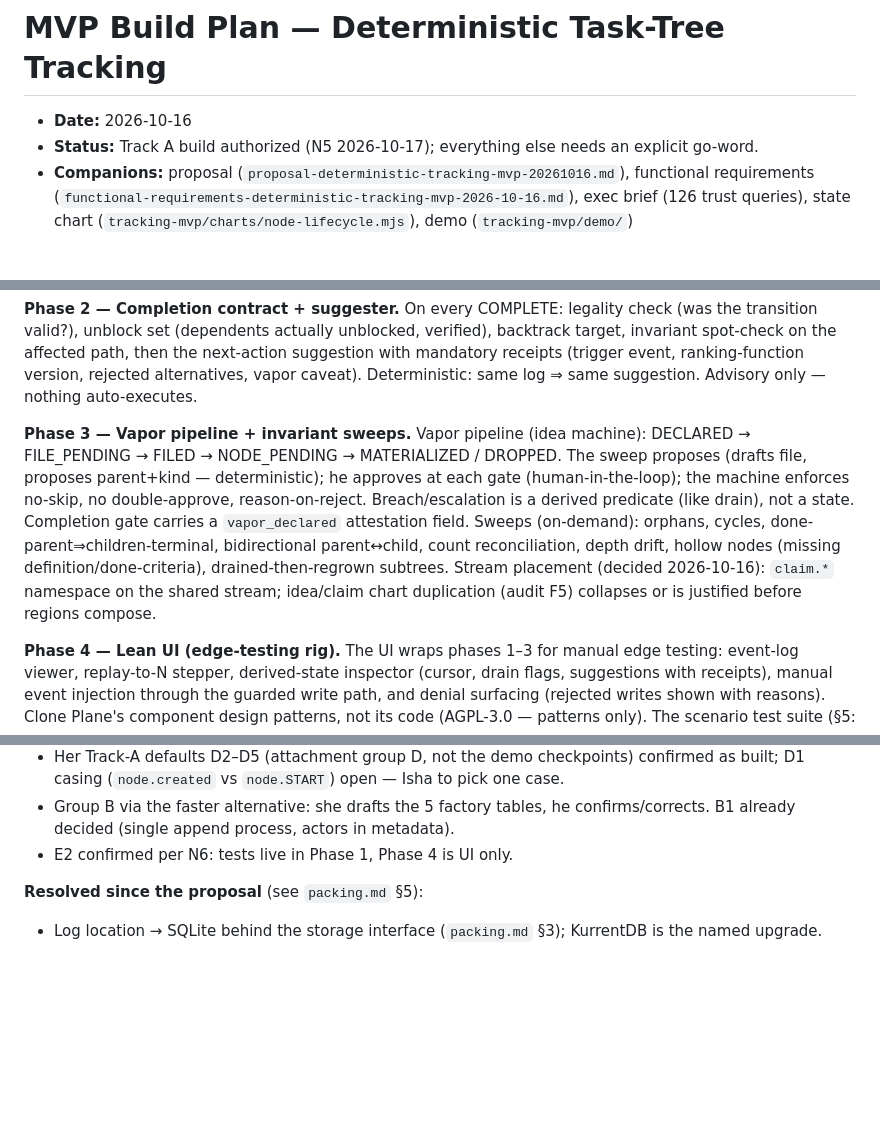
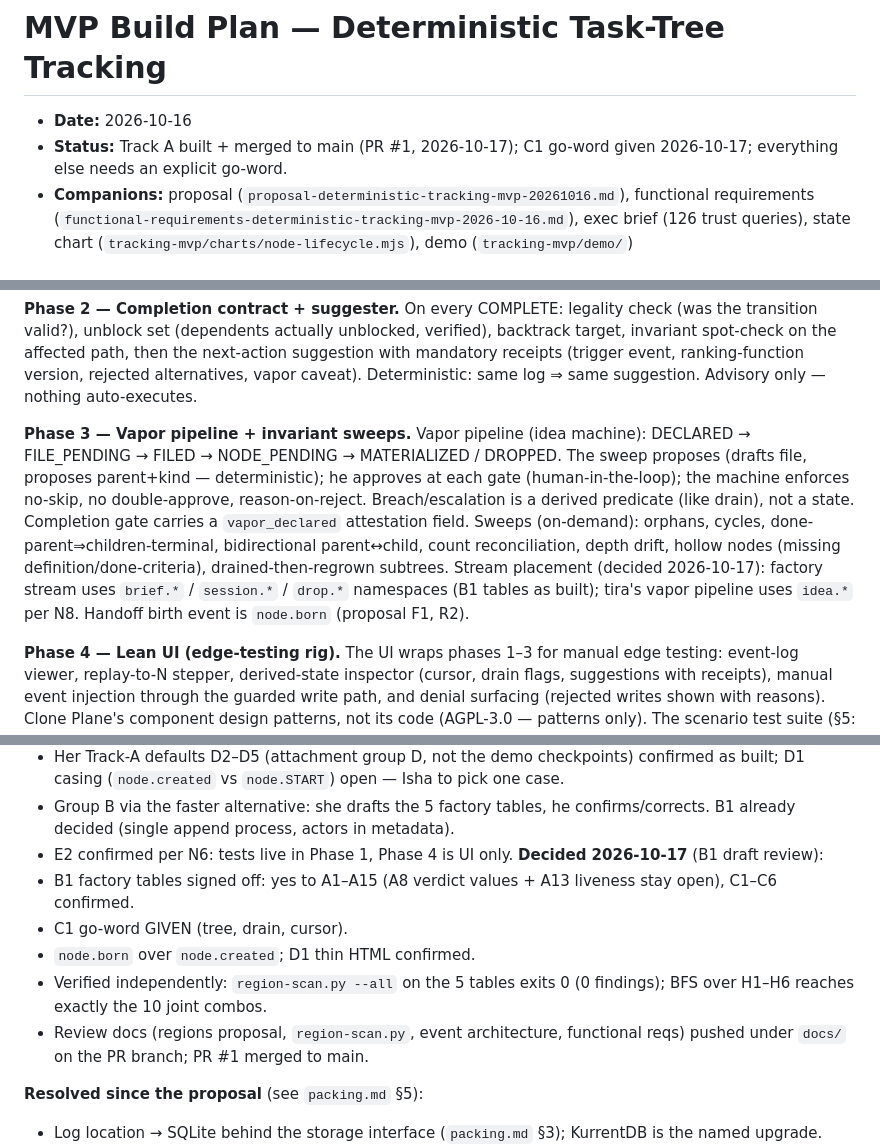
Before and after one commit to devpath56/tira, a Markdown page: build-plan.md, 3 parts joined by grey strips. Drawn GitHub-style; blank space fills up the shorter version.

Commit message:
Build plan: B1 sign-off, C1 go-word, node.born + brief.*/idea.* namings decided; PR #1 merged

```diff
--- a/build-plan.md
+++ b/build-plan.md
@@ -1,7 +1,7 @@
 # MVP Build Plan — Deterministic Task-Tree Tracking
 
 - **Date:** 2026-10-16
-- **Status:** Track A build authorized (N5 2026-10-17); everything else needs an explicit go-word.
+- **Status:** Track A built + merged to main (PR #1, 2026-10-17); C1 go-word given 2026-10-17; everything else needs an explicit go-word.
 - **Companions:** proposal (`proposal-deterministic-tracking-mvp-20261016.md`), functional requirements (`functional-requirements-deterministic-tracking-mvp-2026-10-16.md`), exec brief (126 trust queries), state chart (`tracking-mvp/charts/node-lifecycle.mjs`), demo (`tracking-mvp/demo/`)
 
 ## 0. What's already built (do not rebuild)
@@ -79,7 +79,7 @@ anything else is built on it.*
 On every COMPLETE: legality check (was the transition valid?), unblock set (dependents actually unblocked, verified), backtrack target, invariant spot-check on the affected path, then the next-action suggestion with mandatory receipts (trigger event, ranking-function version, rejected alternatives, vapor caveat). Deterministic: same log ⇒ same suggestion. Advisory only — nothing auto-executes.
 
 **Phase 3 — Vapor pipeline + invariant sweeps.**
-Vapor pipeline (idea machine): DECLARED → FILE_PENDING → FILED → NODE_PENDING → MATERIALIZED / DROPPED. The sweep proposes (drafts file, proposes parent+kind — deterministic); he approves at each gate (human-in-the-loop); the machine enforces no-skip, no double-approve, reason-on-reject. Breach/escalation is a derived predicate (like drain), not a state. Completion gate carries a `vapor_declared` attestation field. Sweeps (on-demand): orphans, cycles, done-parent⇒children-terminal, bidirectional parent↔child, count reconciliation, depth drift, hollow nodes (missing definition/done-criteria), drained-then-regrown subtrees. Stream placement (decided 2026-10-16): `claim.*` namespace on the shared stream; idea/claim chart duplication (audit F5) collapses or is justified before regions compose.
+Vapor pipeline (idea machine): DECLARED → FILE_PENDING → FILED → NODE_PENDING → MATERIALIZED / DROPPED. The sweep proposes (drafts file, proposes parent+kind — deterministic); he approves at each gate (human-in-the-loop); the machine enforces no-skip, no double-approve, reason-on-reject. Breach/escalation is a derived predicate (like drain), not a state. Completion gate carries a `vapor_declared` attestation field. Sweeps (on-demand): orphans, cycles, done-parent⇒children-terminal, bidirectional parent↔child, count reconciliation, depth drift, hollow nodes (missing definition/done-criteria), drained-then-regrown subtrees. Stream placement (decided 2026-10-17): factory stream uses `brief.*` / `session.*` / `drop.*` namespaces (B1 tables as built); tira's vapor pipeline uses `idea.*` per N8. Handoff birth event is `node.born` (proposal F1, R2).
 
 **Phase 4 — Lean UI (edge-testing rig).**
 The UI wraps phases 1–3 for manual edge testing: event-log viewer, replay-to-N stepper,
@@ -219,6 +219,12 @@ QE notes: (q04) a PASS on M1 licenses D2's lanes — so M1 checks completeness n
 - Her Track-A defaults D2–D5 (attachment group D, not the demo checkpoints) confirmed as built; D1 casing (`node.created` vs `node.START`) open — Isha to pick one case.
 - Group B via the faster alternative: she drafts the 5 factory tables, he confirms/corrects. B1 already decided (single append process, actors in metadata).
 - E2 confirmed per N6: tests live in Phase 1, Phase 4 is UI only.
+**Decided 2026-10-17** (B1 draft review):
+- B1 factory tables signed off: yes to A1–A15 (A8 verdict values + A13 liveness stay open), C1–C6 confirmed.
+- C1 go-word GIVEN (tree, drain, cursor).
+- `node.born` over `node.created`; D1 thin HTML confirmed.
+- Verified independently: `region-scan.py --all` on the 5 tables exits 0 (0 findings); BFS over H1–H6 reaches exactly the 10 joint combos.
+- Review docs (regions proposal, `region-scan.py`, event architecture, functional reqs) pushed under `docs/` on the PR branch; PR #1 merged to main.
 
 **Resolved since the proposal** (see `packing.md` §5):
 - Log location → SQLite behind the storage interface (`packing.md` §3); KurrentDB is the named upgrade.
```
Also changed, not shown: other parts of build-plan.md (+1 -1 lines).
